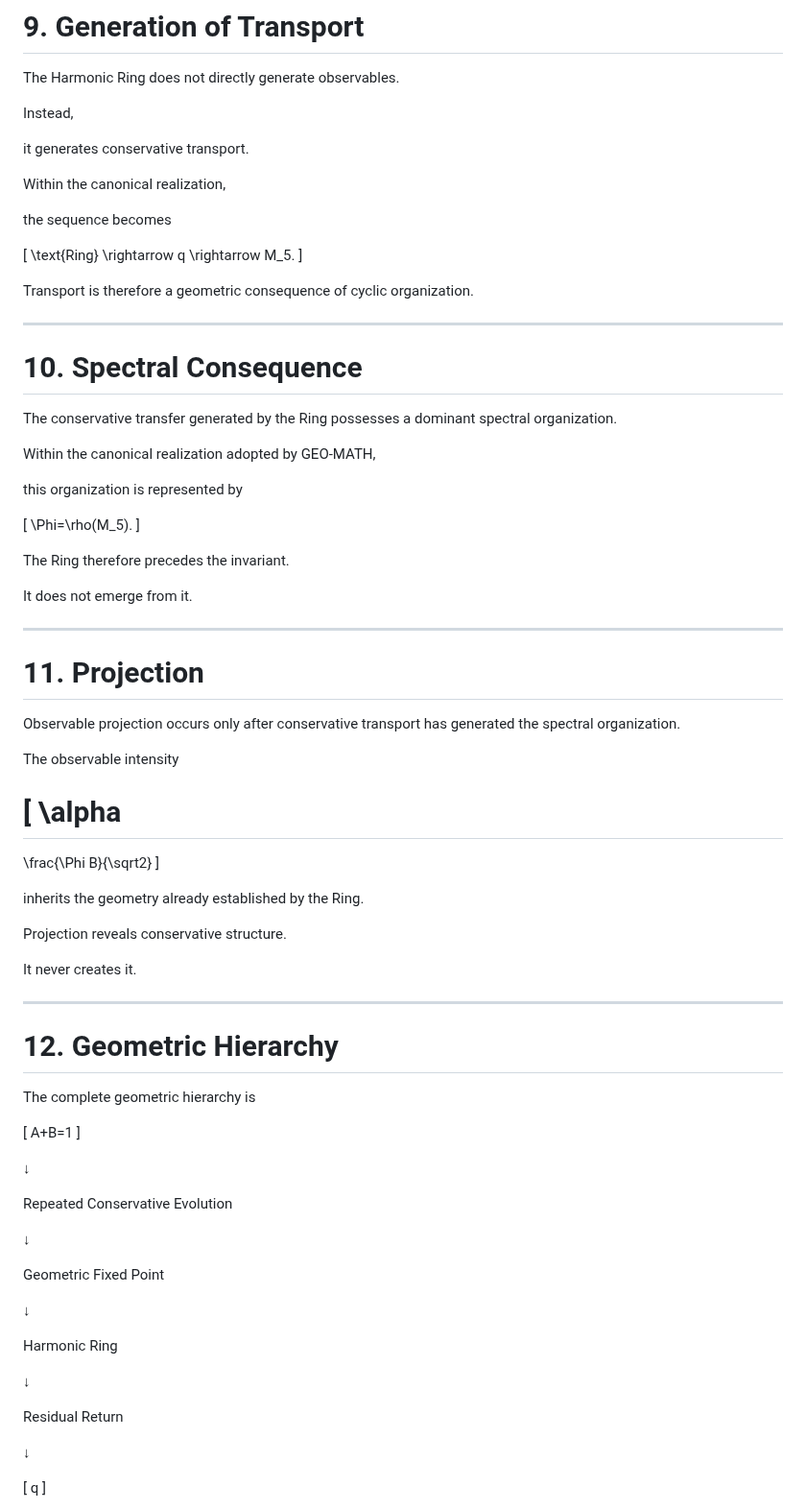
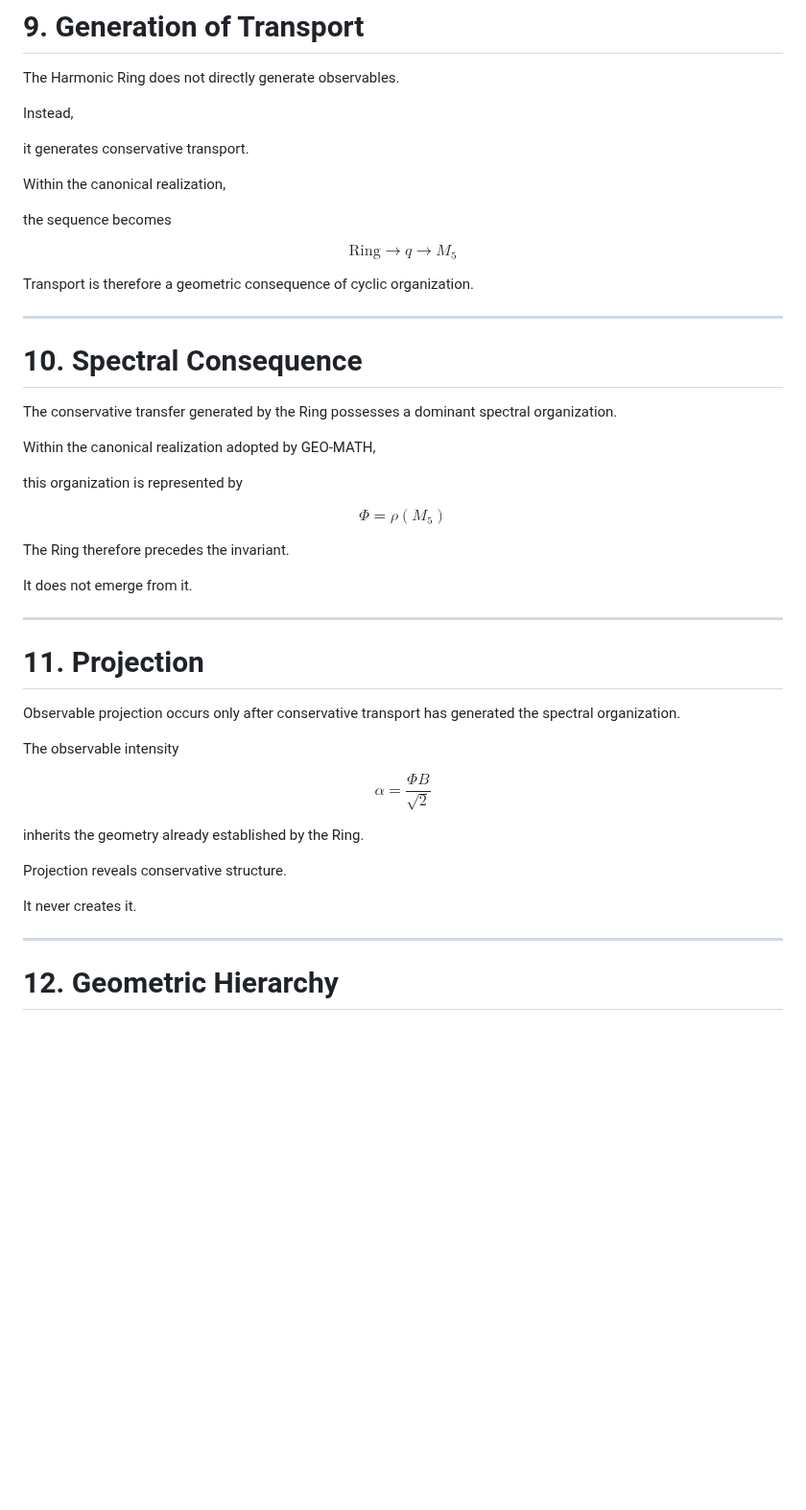
Before and after one commit to LeoTorreblanca/GEO-FOUNDATIONS, a Markdown page: GEO-GEOMETRY/docs/05_harmonic_ring.md, the part around one of its changes. Shown at 96% size. GitHub-like rendering; blank space fills up the shorter version.

```diff
--- a/GEO-GEOMETRY/docs/05_harmonic_ring.md
+++ b/GEO-GEOMETRY/docs/05_harmonic_ring.md
@@ -160,13 +137,7 @@ Within the canonical realization,
 
 the sequence becomes
 
-[
-\text{Ring}
-\rightarrow
-q
-\rightarrow
-M_5.
-]
+$$\text{Ring} \rightarrow q \rightarrow M_5$$
 
 Transport is therefore a geometric consequence of cyclic organization.
 
@@ -180,9 +151,7 @@ Within the canonical realization adopted by GEO-MATH,
 
 this organization is represented by
 
-[
-\Phi=\rho(M_5).
-]
+$$\Phi = \rho(M_5)$$
 
 The Ring therefore precedes the invariant.
 
@@ -196,12 +165,7 @@ Observable projection occurs only after conservative transport has generated the
 
 The observable intensity
 
-[
-\alpha
-======
-
-\frac{\Phi B}{\sqrt2}
-]
+$$\alpha = \frac{\Phi B}{\sqrt{2}}$$
 
 inherits the geometry already established by the Ring.
 
@@ -213,31 +177,3 @@ It never creates it.
 
 # 12. Geometric Hierarchy
 
-The complete geometric hierarchy is
-
-[
-A+B=1
-]
-
-↓
-
-Repeated Conservative Evolution
-
-↓
-
-Geometric Fixed Point
-
-↓
-
-Harmonic Ring
-
-↓
-
-Residual Return
-
-↓
-
-[
-q
-]
-
```
Also changed, not shown: other parts of GEO-GEOMETRY/docs/05_harmonic_ring.md (+9 -52 lines).
